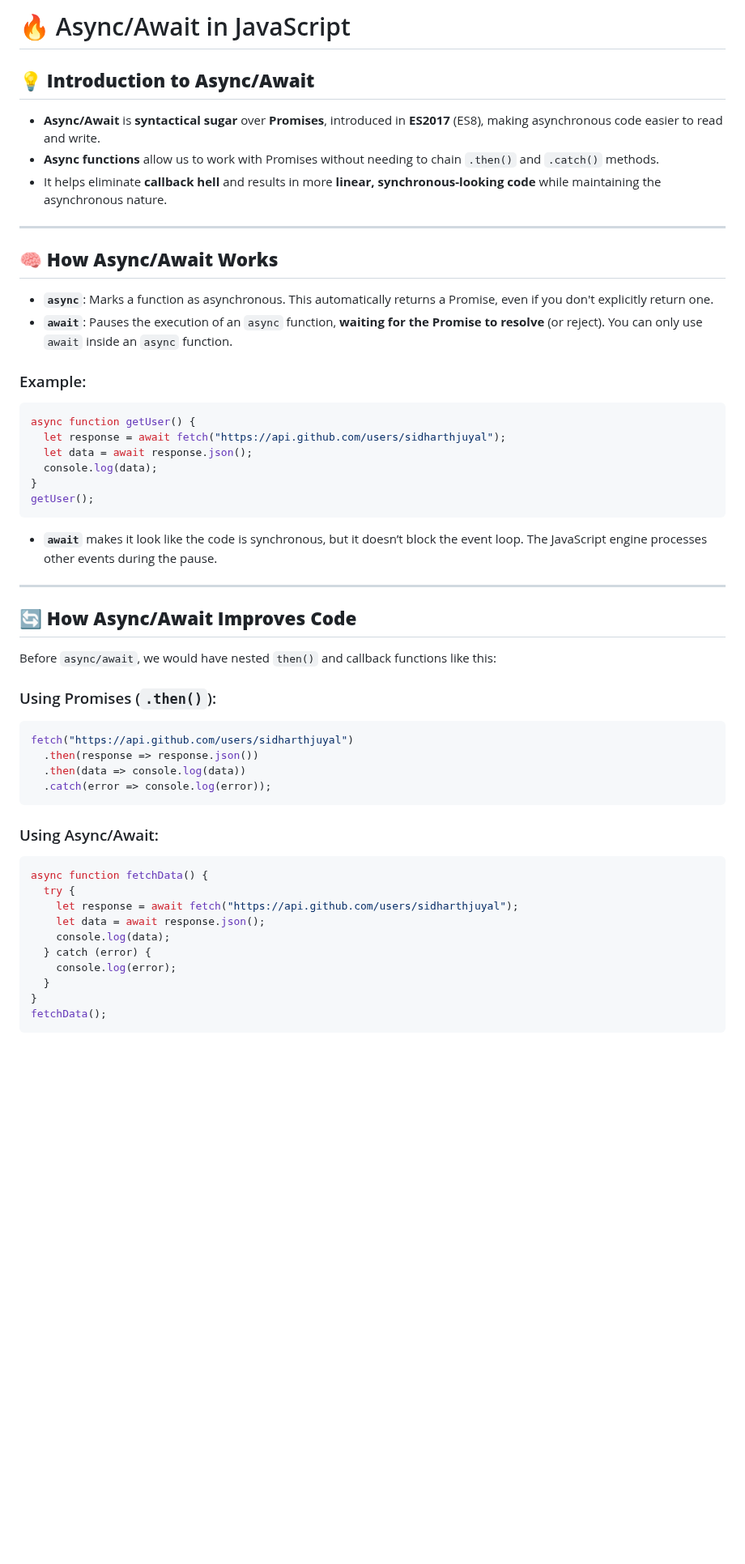
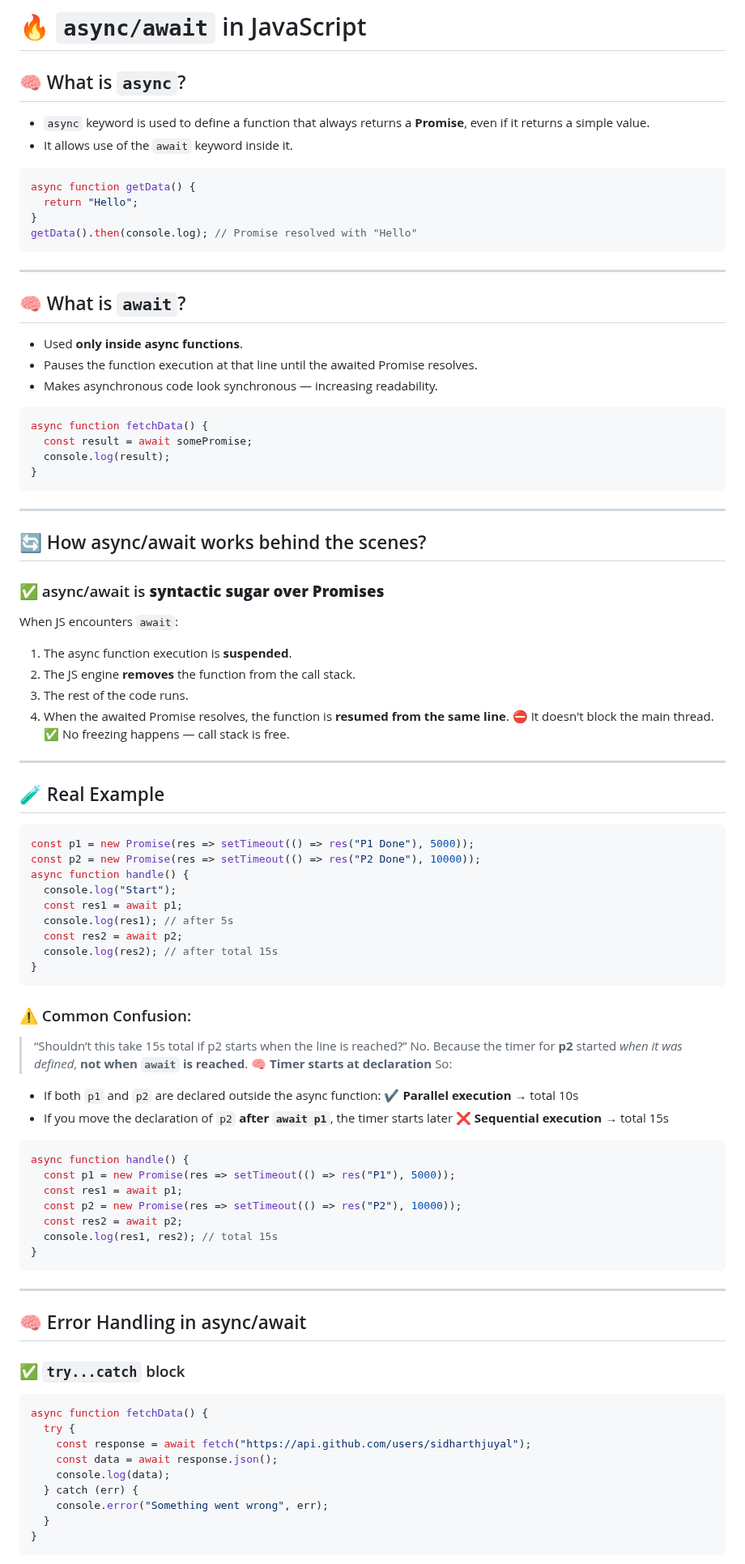
Before and after one commit to sidharthjuyal/Javascript, a Markdown page: Notes/Async Await/ReadMe.md, the part around one of its changes. Shown at 81% size. GitHub-like rendering; blank space fills up the shorter version.

````diff
--- a/Notes/Async Await/ReadMe.md
+++ b/Notes/Async Await/ReadMe.md
@@ -1,48 +1,86 @@
-# 🔥 Async/Await in JavaScript
+# 🔥 `async/await` in JavaScript
 
-## 💡 **Introduction to Async/Await**
-* **Async/Await** is **syntactical sugar** over **Promises**, introduced in **ES2017** (ES8), making asynchronous code easier to read and write.
-* **Async functions** allow us to work with Promises without needing to chain `.then()` and `.catch()` methods.
-* It helps eliminate **callback hell** and results in more **linear, synchronous-looking code** while maintaining the asynchronous nature.
+## 🧠 What is `async`?
+* `async` keyword is used to define a function that always returns a **Promise**, even if it returns a simple value.
+* It allows use of the `await` keyword inside it.
+```js
+async function getData() {
+  return "Hello";
+}
+getData().then(console.log); // Promise resolved with "Hello"
+```
 
 ---
 
-## 🧠 **How Async/Await Works**
-* **`async`**: Marks a function as asynchronous. This automatically returns a Promise, even if you don't explicitly return one.
-* **`await`**: Pauses the execution of an `async` function, **waiting for the Promise to resolve** (or reject). You can only use `await` inside an `async` function.
-
-### Example:
+## 🧠 What is `await`?
+* Used **only inside async functions**.
+* Pauses the function execution at that line until the awaited Promise resolves.
+* Makes asynchronous code look synchronous — increasing readability.
 ```js
-async function getUser() {
-  let response = await fetch("https://api.github.com/users/sidharthjuyal");
-  let data = await response.json();
-  console.log(data);
+async function fetchData() {
+  const result = await somePromise;
+  console.log(result);
 }
-getUser();
 ```
-* **`await`** makes it look like the code is synchronous, but it doesn’t block the event loop. The JavaScript engine processes other events during the pause.
 
 ---
 
-## 🔄 **How Async/Await Improves Code**
-Before `async/await`, we would have nested `then()` and callback functions like this:
-### Using Promises (`.then()`):
+## 🔄 How async/await works behind the scenes?
+### ✅ async/await is **syntactic sugar over Promises**
+When JS encounters `await`:
+1. The async function execution is **suspended**.
+2. The JS engine **removes** the function from the call stack.
+3. The rest of the code runs.
+4. When the awaited Promise resolves, the function is **resumed from the same line**.
+⛔ It doesn't block the main thread.
+✅ No freezing happens — call stack is free.
+
+---
+
+## 🧪 Real Example
 ```js
-fetch("https://api.github.com/users/sidharthjuyal")
-  .then(response => response.json())
-  .then(data => console.log(data))
-  .catch(error => console.log(error));
+const p1 = new Promise(res => setTimeout(() => res("P1 Done"), 5000));
+const p2 = new Promise(res => setTimeout(() => res("P2 Done"), 10000));
+async function handle() {
+  console.log("Start");
+  const res1 = await p1;
+  console.log(res1); // after 5s
+  const res2 = await p2;
+  console.log(res2); // after total 15s
+}
 ```
-### Using Async/Await:
+
+### ⚠️ Common Confusion:
+> “Shouldn’t this take 15s total if p2 starts when the line is reached?”
+No. Because the timer for **p2** started *when it was defined*, **not when `await` is reached**.
+🧠 **Timer starts at declaration**
+So:
+* If both `p1` and `p2` are declared outside the async function:
+  ✔️ **Parallel execution** → total 10s
+* If you move the declaration of `p2` **after `await p1`**, the timer starts later
+  ❌ **Sequential execution** → total 15s
+```js
+async function handle() {
+  const p1 = new Promise(res => setTimeout(() => res("P1"), 5000));
+  const res1 = await p1;
+  const p2 = new Promise(res => setTimeout(() => res("P2"), 10000));
+  const res2 = await p2;
+  console.log(res1, res2); // total 15s
+}
+```
+
+---
+
+## 🧠 Error Handling in async/await
+### ✅ `try...catch` block
 ```js
 async function fetchData() {
   try {
-    let response = await fetch("https://api.github.com/users/sidharthjuyal");
-    let data = await response.json();
+    const response = await fetch("https://api.github.com/users/sidharthjuyal");
+    const data = await response.json();
     console.log(data);
-  } catch (error) {
-    console.log(error);
+  } catch (err) {
+    console.error("Something went wrong", err);
   }
 }
-fetchData();
 ```
````
Also changed, not shown: other parts of Notes/Async Await/ReadMe.md (+19 -104 lines).
